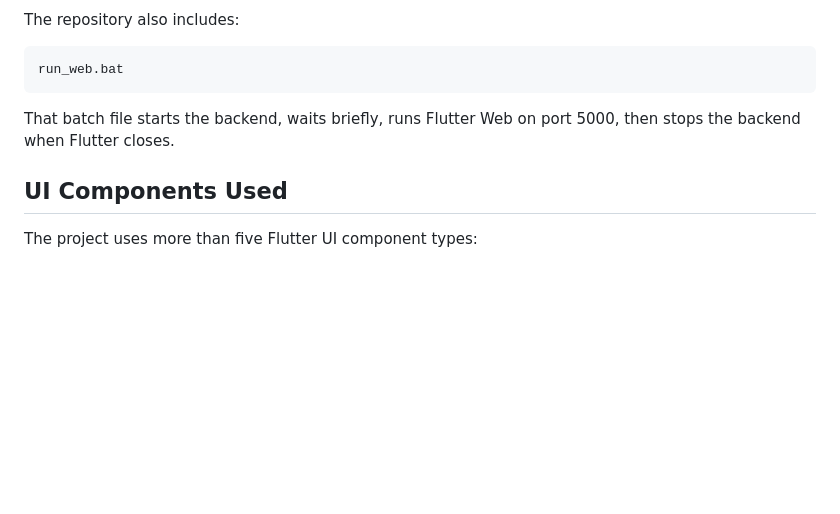
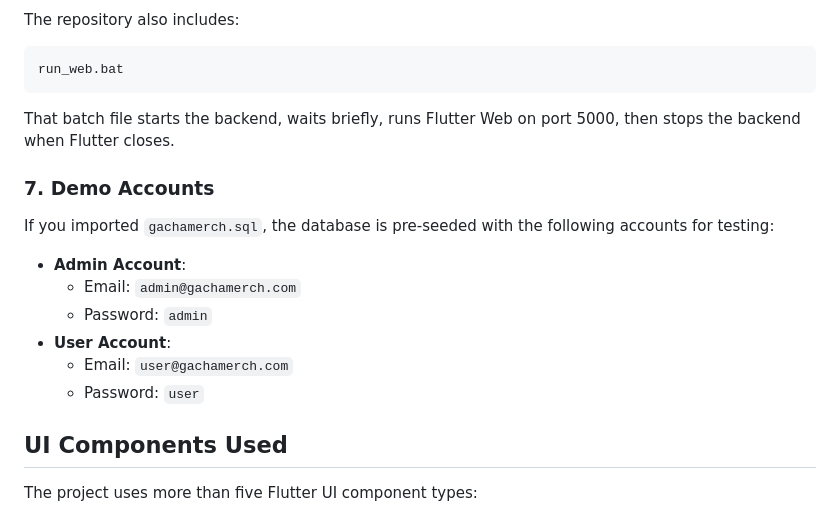
Before and after one commit to KaJoGa/GachaMerch, a Markdown page: README.md, the part around the change. Rendered like a GitHub page; blank space fills up the shorter version.

Commit message:
docs: Add demo admin and user accounts

```diff
--- a/README.md
+++ b/README.md
@@ -384,6 +384,17 @@ run_web.bat
 
 That batch file starts the backend, waits briefly, runs Flutter Web on port 5000, then stops the backend when Flutter closes.
 
+### 7. Demo Accounts
+
+If you imported `gachamerch.sql`, the database is pre-seeded with the following accounts for testing:
+
+- **Admin Account**:
+  - Email: `admin@gachamerch.com`
+  - Password: `admin`
+- **User Account**:
+  - Email: `user@gachamerch.com`
+  - Password: `user`
+
 ## UI Components Used
 
 The project uses more than five Flutter UI component types:
```
